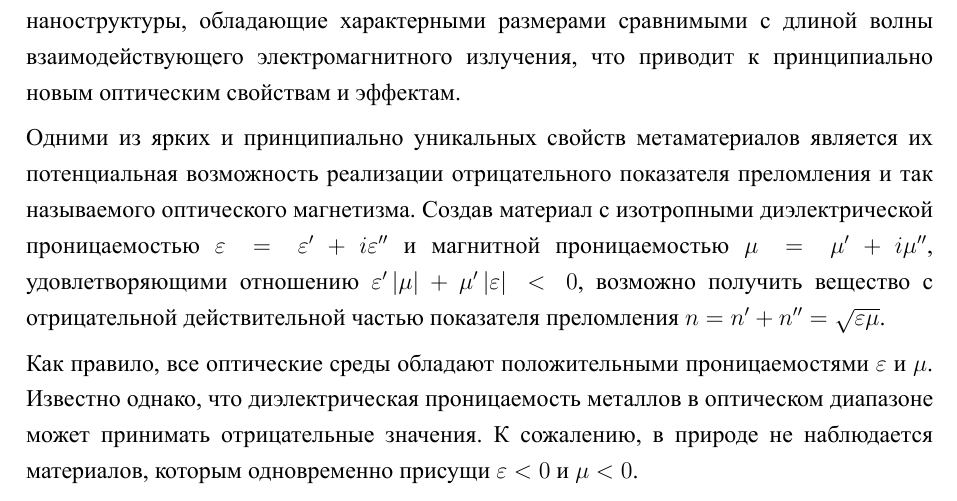
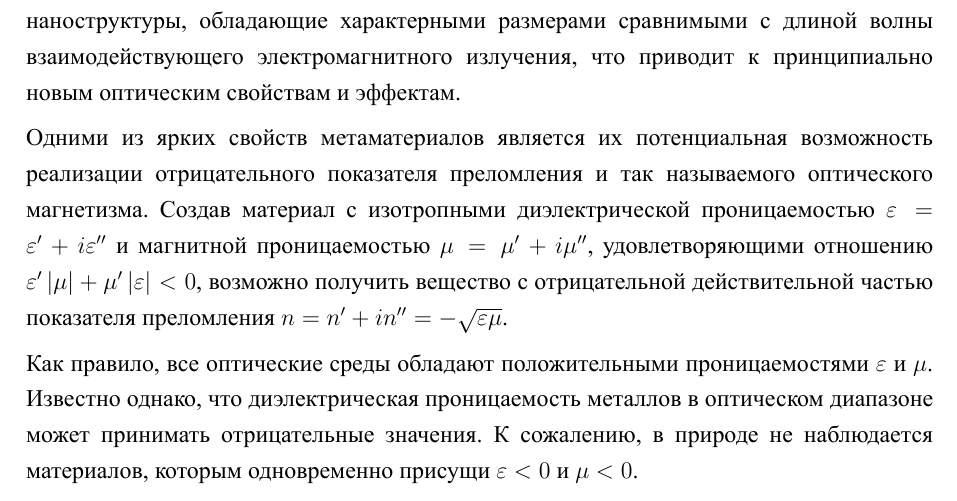
Before and after one commit to wasd171/diploma-bsc, a LaTeX thesis (index.tex, which reads litrev/metamaterials.tex): part of page 4 of 24, cut so that both start at the same text. The pictures show the PDF file index.pdf that the author committed with the source.

Commit message:
[Max]: Metamaterials fix

```diff
--- a/litrev/metamaterials.tex
+++ b/litrev/metamaterials.tex
@@ -2,7 +2,7 @@
 
 Метаматериалы являются искусственно созданными материалами с заданными свойствами. Взаимодействие метаматериалов с электромагнитными или звуковыми \cite{Zhang2009} волнами в первую очередь определяется формой и размерами отдельных и, как правило периодических, элементов, нежели свойствами веществ, из которых они изготовлены. При создании оптических метаматериалов используются микро- и наноструктуры, обладающие характерными размерами сравнимыми с длиной волны взаимодействующего электромагнитного излучения, что приводит к принципиально новым оптическим свойствам и эффектам.
 
-Одними из ярких и принципиально уникальных свойств метаматериалов является их потенциальная возможность реализации отрицательного показателя преломления и так называемого оптического магнетизма. Создав материал с изотропными диэлектрической проницаемостью $\varepsilon = \varepsilon' + i\varepsilon''$ и магнитной проницаемостью $\mu = \mu' + i\mu''$, удовлетворяющими отношению $\varepsilon'\left|\mu\right| + \mu'\left|\varepsilon\right| < 0$, возможно получить вещество с отрицательной действительной частью показателя преломления $n = n' + n'' = \sqrt{\varepsilon\mu}$.
+Одними из ярких свойств метаматериалов является их потенциальная возможность реализации отрицательного показателя преломления и так называемого оптического магнетизма. Создав материал с изотропными диэлектрической проницаемостью $\varepsilon = \varepsilon' + i\varepsilon''$ и магнитной проницаемостью $\mu = \mu' + i\mu''$, удовлетворяющими отношению $\varepsilon'\left|\mu\right| + \mu'\left|\varepsilon\right| < 0$, возможно получить вещество с отрицательной действительной частью показателя преломления $n = n' + in'' = -\sqrt{\varepsilon\mu}$.
 
 Как правило, все оптические среды обладают положительными проницаемостями $\varepsilon$ и $\mu$. Известно однако, что диэлектрическая проницаемость металлов в оптическом диапазоне может принимать отрицательные значения. К сожалению, в природе не наблюдается материалов, которым одновременно присущи $\varepsilon < 0$ и $\mu < 0$.
 
```
Also changed, not shown: index.pdf.
